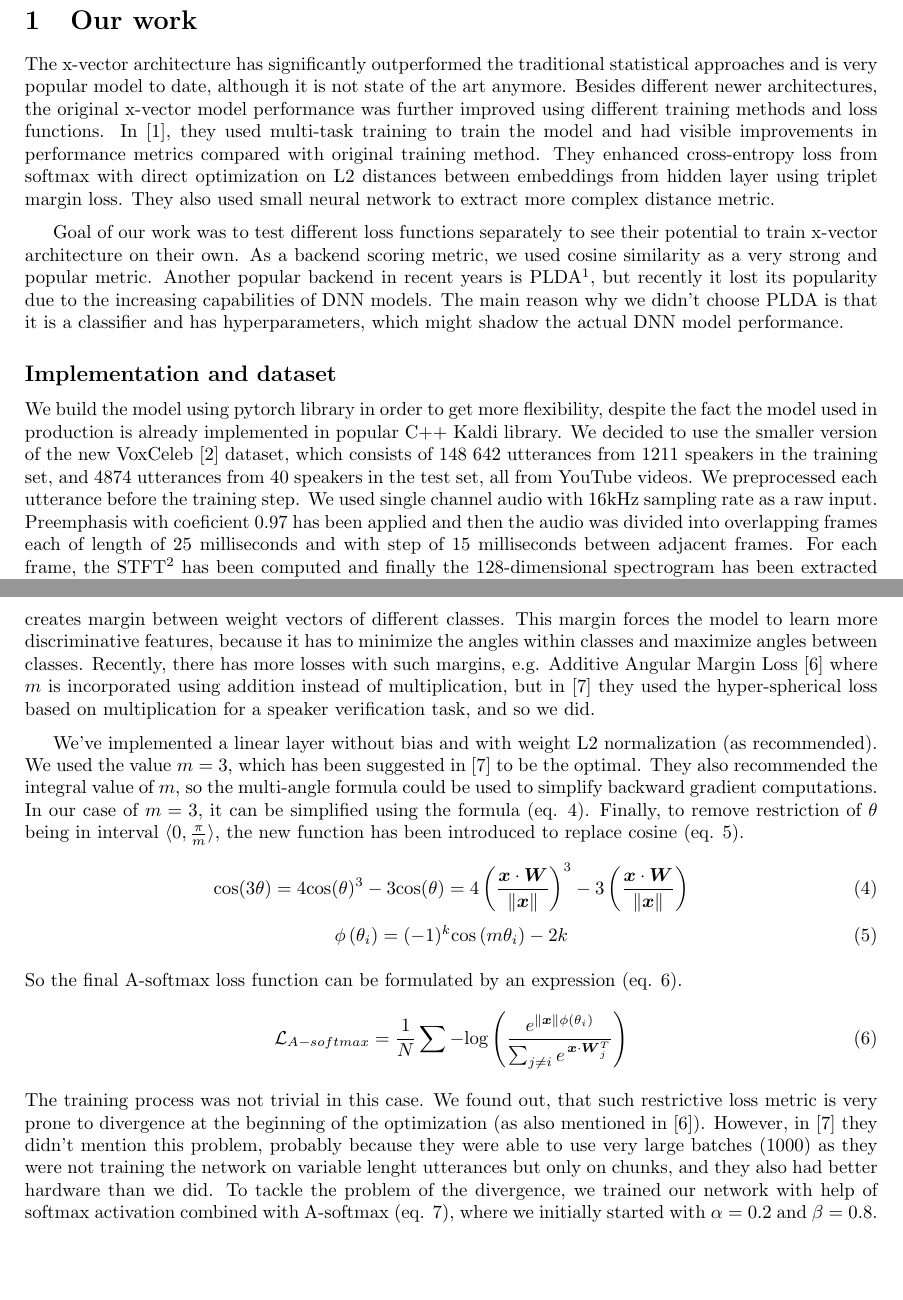
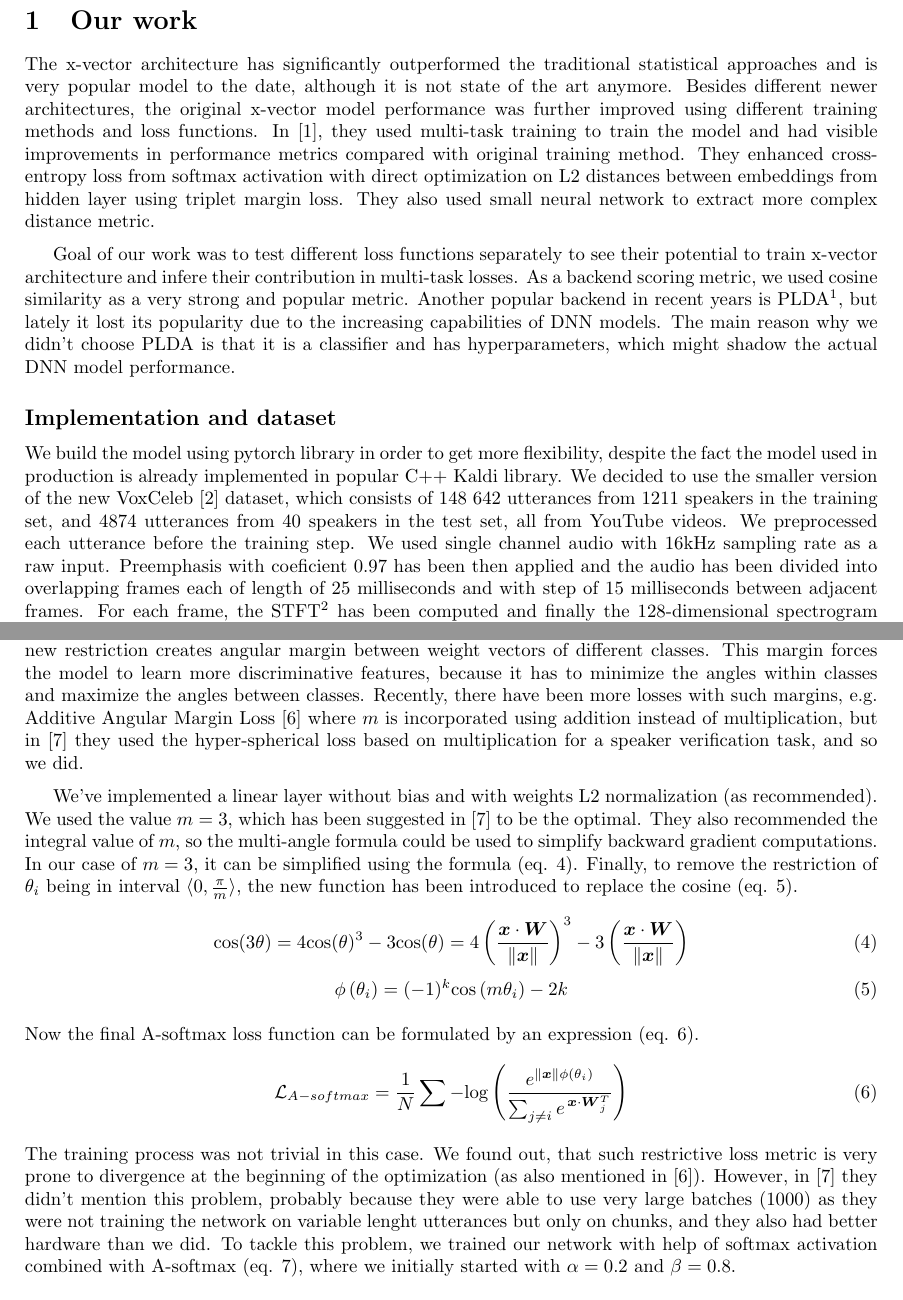
Before and after one commit to MrRobotik/speaker-identification, a LaTeX document (doc/doc.tex, which reads doc/doc-part2.tex): two parts of pages 1 and 3 of 6, joined at a grey line, cut so that both start at the same text, the shorter picture padded with empty space. Compiled offline with pdfLaTeX.

Commit message:
docs stylistics/grammar fixes

```diff
--- a/doc/doc-part2.tex
+++ b/doc/doc-part2.tex
@@ -1,12 +1,12 @@
 \section{Our work}
-The x-vector architecture has significantly outperformed the traditional statistical approaches and is very popular model to date, although it is not state of the art anymore. Besides different newer architectures, the original x-vector model performance was further improved using different training methods and loss functions. In~\cite{x_vectors_triplet}, they used multi-task training to train the model and had visible improvements in performance metrics compared with original training method. They enhanced cross-entropy loss from softmax with direct optimization on L2 distances between embeddings from hidden layer using triplet margin loss. They also used small neural network to extract more complex distance metric.
+The x-vector architecture has significantly outperformed the traditional statistical approaches and is very popular model to the date, although it is not state of the art anymore. Besides different newer architectures, the original x-vector model performance was further improved using different training methods and loss functions. In~\cite{x_vectors_triplet}, they used multi-task training to train the model and had visible improvements in performance metrics compared with original training method. They enhanced cross-entropy loss from softmax activation with direct optimization on L2 distances between embeddings from hidden layer using triplet margin loss. They also used small neural network to extract more complex distance metric.
 
 \medskip
-Goal of our work was to test different loss functions separately to see their potential to train x-vector architecture on their own. As a backend scoring metric, we used cosine similarity as a very strong and popular metric. Another popular backend in recent years is PLDA\footnote{https://towardsdatascience.com/probabilistic-linear-discriminant-analysis-plda-explained-253b5effb96}, but recently it lost its popularity due to the increasing capabilities of DNN models. The main reason why we didn't choose PLDA is that it is a classifier and has hyperparameters, which might shadow the actual DNN model performance.
+Goal of our work was to test different loss functions separately to see their potential to train x-vector architecture and infere their contribution in multi-task losses. As a backend scoring metric, we used cosine similarity as a very strong and popular metric. Another popular backend in recent years is PLDA\footnote{https://towardsdatascience.com/probabilistic-linear-discriminant-analysis-plda-explained-253b5effb96}, but lately it lost its popularity due to the increasing capabilities of DNN models. The main reason why we didn't choose PLDA is that it is a classifier and has hyperparameters, which might shadow the actual DNN model performance.
 
 \subsection*{Implementation and dataset}
 
-We build the model using pytorch library in order to get more flexibility, despite the fact the model used in production is already implemented in popular C++ Kaldi library. We decided to use the smaller version of the new VoxCeleb~\cite{VoxCeleb} dataset, which consists of 148 642 utterances from 1211 speakers in the training set, and 4874 utterances from 40 speakers in the test set, all from YouTube videos. We preprocessed each utterance before the training step. We used single channel audio with 16kHz sampling rate as a raw input. Preemphasis with coeficient 0.97 has been applied and then the audio was divided into overlapping frames each of length of 25 milliseconds and with step of 15 milliseconds between adjacent frames. For each frame, the STFT\footnote{Short Time Fourier Transform} has been computed and finally the 128-dimensional spectrogram has been extracted using Mel frequency filter banks. In traditional approaches, the high correlation in this spectrogram used to be undesirable, but in DNN approaches more dimensionality has been shown to yield better results~\cite{CNN_2016}. However, we used a decorrelated spectrogram -- the MFCC\footnote{https://haythamfayek.com/2016/04/21/speech-processing-for-machine-learning.html}, because in the original x-vector paper they used those. Initially we wanted to test both, but soon we realized that our hardware might not let us to do so, and we decided to use a 24-dimensional MFCC features only as a input to the model. For all these audio processing tasks, we've used python framework librosa. We've implemented and used 3 training methods, each defined by different loss function.
+We build the model using pytorch library in order to get more flexibility, despite the fact the model used in production is already implemented in popular C++ Kaldi library. We decided to use the smaller version of the new VoxCeleb~\cite{VoxCeleb} dataset, which consists of 148 642 utterances from 1211 speakers in the training set, and 4874 utterances from 40 speakers in the test set, all from YouTube videos. We preprocessed each utterance before the training step. We used single channel audio with 16kHz sampling rate as a raw input. Preemphasis with coeficient 0.97 has been then applied and the audio has been divided into overlapping frames each of length of 25 milliseconds and with step of 15 milliseconds between adjacent frames. For each frame, the STFT\footnote{Short Time Fourier Transform} has been computed and finally the 128-dimensional spectrogram has been extracted using Mel frequency filter banks. In traditional approaches, the high correlation in this spectrogram used to be undesirable, but in DNN approaches more dimensionality has been shown to yield better results~\cite{CNN_2016}. However, we used a decorrelated spectrogram -- the MFCC\footnote{https://haythamfayek.com/2016/04/21/speech-processing-for-machine-learning.html}, because in the original x-vector paper they used those. Initially we wanted to test both, but soon we realized that our hardware might not let us to do so, and we decided to use a 24-dimensional MFCC features only as a input to the model. For all these audio processing tasks, we've used python framework librosa. We've implemented and used 3 training methods, each defined by different loss function.
 
 \subsection*{Softmax with cross-entropy}
 
@@ -21,11 +21,11 @@ We trained the first model using original training method, i.e. closed set class
 
 \pagebreak
 \noindent
-We trained the network using Adam optimizer with default parameters while it was seemingly converging and then tuned it using SGD with momentum $ 0.9 $ and small $ \eta $ (e.g. $ 1e^{-4} $). The training has been done on variable length utterances with minibatch size of 64. We used a cross-validation set created from the training set to determine the convergence of the optimizer.
+We trained the network using Adam optimizer with default parameters while it was seemingly converging and then tuned it using SGD with momentum $ 0.9 $ and small $ \eta = 1e^{-4} $. The training has been done on variable length utterances with minibatch size of 64. We used a cross-validation set created from the training set to determine the convergence of the optimizer.
 
 \subsection*{Triplet margin loss -- direct optimization}
 
-The second approach we tested was direct optimization using standard triplet margin loss (eq. \ref{eq:triplet}) with L2 distance, where $ \boldsymbol{A} $, $ \boldsymbol{P} $ and $ \boldsymbol{N} $ are embedding vectors for anchor, positive (from the same speaker), and negative (from a different speaker) utterances respectively. The triplet loss is minimized, when for every speaker the intra-class distances are all smaller than inter-class distances by a margin of $ \alpha $.
+The second approach we've tested is direct optimization using standard triplet margin loss (eq. \ref{eq:triplet}) with L2 distance, where $ \boldsymbol{A} $, $ \boldsymbol{P} $ and $ \boldsymbol{N} $ are embedding vectors for anchor, positive (from the same speaker), and negative (from a different speaker) utterances respectively. The triplet loss is minimized, when for every speaker the intra-class distances are all smaller than inter-class distances by a margin of $ \alpha $.
 
 \begin{equation} \label{eq:triplet}
 \mathcal{L}_{triplet} = \frac{1}{N} \sum \textnormal{max}
@@ -36,14 +36,14 @@ The second approach we tested was direct optimization using standard triplet mar
 \end{equation}
 
 \noindent
-The one benefit of this approach over classification is obvious -- it does not require exact class annotations as closed set classification does. But from the performance perspective, it is not so obvious. One might argue that direct training should lead to better results. But softmax with more than thousand classes is forced to learn very discriminative representation and the optimization takes all those classes into account in every learning step. It is known that whereas triplet learning for embedding extraction is capable to outperform other approaches, it is crucial to employ good sampling technique and use hard-negative~mining~\cite{YuanYZ16}.
+The one benefit of this approach over classification is obvious -- it does not require exact class annotations as closed set classification does. But from the performance perspective, it is not so obvious. One might argue that direct training should lead to better results, but softmax with more than thousand classes is forced to learn very discriminative representation and the optimization takes all those classes into account in every learning step. It is known that whereas triplet learning for embedding extraction is capable to outperform other approaches, it is crucial to employ good sampling technique and use hard-negative~mining~\cite{YuanYZ16}.
 
 \medskip
-In our work, we implemented naive sampling where all triplets were sampled randomly with uniform probability during whole training. Another important thing about triplet margin loss is its hyperparameter $ \alpha $. We used the value of 0.8 as recommended in~\cite{x_vectors_triplet}. The ReLU activation from the embedding layer has been removed and also the output embeddings were normalized in order to prevent network from degrading into extremely increasing or decreasing the embedding magnitude without changing its orientation (and cosine similarity backend score). We trained the model in a similar manner as the previous one.
+In our work, we've implemented naive sampling where all triplets are sampled randomly with uniform probability during the whole training. Another important thing about triplet margin loss is its hyperparameter $ \alpha $. We used the value of 0.8 as recommended in~\cite{x_vectors_triplet}. The ReLU activation from the embedding layer has been removed and also the output embeddings were normalized in order to prevent network from degrading into extremely increasing or decreasing the embedding magnitude without changing its orientation (and cosine similarity backend score). We trained the model in a similar manner as the previous one.
 
 \subsection*{Angular Softmax with cross-entropy}
 
-The third and the last loss function we tested was so called Angular~Softmax~loss~\cite{A_softmax_original} or A-softmax. It is a relatively recent approach to the problem of classic softmax activation used for embedding extraction. In classification using softmax, there is no direct way of maximizing the inter-class variability and minimizing the intra-class variablity, which is very desired for a good embedding model. The final cross-entropy loss is not forced to keep any margins, it only cares about classifying the samples into the classes correctly in a discreet sense. The angular softmax can be viewed as an enhanced softmax idea based on the geometric definition of the dot product, which implies the equivalence~(eq. \ref{eq:cosine_rule}), where $ \theta_i $ is the angle between the class weights $ \boldsymbol{W}_i $ (column of the linear layer matrix for row vectors convention) and the input vector $ \boldsymbol{x} $.
+The third and the last loss function we've tested is so called Angular~Softmax~loss~\cite{A_softmax_original} or A-softmax. It is a relatively recent approach to the problem of classic softmax activation used for embedding extraction. In classification using softmax, there is no direct way of maximizing the inter-class variability and minimizing the intra-class variability, which is a very desired property for a good embedding model. The final cross-entropy loss is not forced to keep any margins, it only cares about classifying the samples into the classes correctly in a discreet sense. The angular softmax can be viewed as an enhanced softmax idea based on the geometric definition of the dot product, which implies the equivalence~(eq. \ref{eq:cosine_rule}), where $ \theta_i $ is the angle between the class weights $ \boldsymbol{W}_i $ (column of the linear layer matrix for row vector convention) and the input vector $ \boldsymbol{x} $.
 
 \begin{equation} \label{eq:cosine_rule}
 \frac{e^{\,\boldsymbol{x} \cdot \boldsymbol{W}_i^T + \boldsymbol{b}_i}}
@@ -54,10 +54,10 @@ The third and the last loss function we tested was so called Angular~Softmax~los
 
 \medskip
 \noindent
-The main idea is to multiply the angle $ \theta_i $, i.e. angle between $ x $ and weights of the ground-truth class by some value $ m $. Because the cosine function is monotonically decreasing in interval $ \langle 0, \pi \rangle $, the relation $ \textnormal{cos}(\theta_1) > m \cdot \textnormal{cos}(\theta_1) > \textnormal{cos}(\theta_2) $ holds true in this interval. In~\cite{A_softmax_original} it is also shown that this new restriction creates margin between weight vectors of different classes. This margin forces the model to learn more discriminative features, because it has to minimize the angles within classes and maximize angles between classes. Recently, there has more losses with such margins, e.g. Additive Angular Margin Loss \cite{arc_face} where $ m $ is incorporated using addition instead of multiplication, but in~\cite{A_softmax} they used the hyper-spherical loss based on multiplication for a speaker verification task, and so we did.
+The main idea is to multiply the angle $ \theta_i $, i.e. angle between $ x $ and weights of the ground-truth class by some value $ m $. Because the cosine function is monotonically decreasing in the interval $ \langle 0, \pi \rangle $, the relation $ j \neq i : \textnormal{cos}(\theta_i) > m \cdot \textnormal{cos}(\theta_i) > \textnormal{cos}(\theta_j) $ holds true in this interval. In~\cite{A_softmax_original} it is also shown that this new restriction creates angular margin between weight vectors of different classes. This margin forces the model to learn more discriminative features, because it has to minimize the angles within classes and maximize the angles between classes. Recently, there have been more losses with such margins, e.g. Additive Angular Margin Loss \cite{arc_face} where $ m $ is incorporated using addition instead of multiplication, but in~\cite{A_softmax} they used the hyper-spherical loss based on multiplication for a speaker verification task, and so we did.
 
 \medskip
-We've implemented a linear layer without bias and with weight L2 normalization (as recommended). We used the value $ m = 3 $, which has been suggested in~\cite{A_softmax} to be the optimal. They also recommended the integral value of $ m $, so the multi-angle formula could be used to simplify backward gradient computations. In our case of $ m = 3 $, it can be simplified using the formula (eq. \ref{eq:multi_angle_3}). Finally, to remove restriction of $ \theta $ being in interval $ \langle 0, \frac{\pi}{m} \rangle $, the new function has been introduced to replace cosine (eq. \ref{eq:new_function}).
+We've implemented a linear layer without 	bias and with weights L2 normalization (as recommended). We used the value $ m = 3 $, which has been suggested in~\cite{A_softmax} to be the optimal. They also recommended the integral value of $ m $, so the multi-angle formula could be used to simplify backward gradient computations. In our case of $ m = 3 $, it can be simplified using the formula (eq. \ref{eq:multi_angle_3}). Finally, to remove the restriction of $ \theta_i $ being in interval $ \langle 0, \frac{\pi}{m} \rangle $, the new function has been introduced to replace the cosine (eq. \ref{eq:new_function}).
 
 \begin{equation} \label{eq:multi_angle_3}
 \textnormal{cos}(3\theta) =
@@ -72,7 +72,7 @@ We've implemented a linear layer without bias and with weight L2 normalization (
 
 \medskip
 \noindent
-So the final A-softmax loss function can be formulated by an expression (eq. \ref{eq:A_softmax}).
+Now the final A-softmax loss function can be formulated by an expression (eq. \ref{eq:A_softmax}).
 
 \begin{equation} \label{eq:A_softmax}
 \mathcal{L}_{A-softmax} = \frac{1}{N} \sum - \textnormal{log} \left(
@@ -83,7 +83,7 @@ So the final A-softmax loss function can be formulated by an expression (eq. \re
 
 \medskip
 \noindent
-The training process was not trivial in this case. We found out, that such restrictive loss metric is very prone to divergence at the beginning of the optimization (as also mentioned in~\cite{arc_face}). However, in~\cite{A_softmax} they didn't mention this problem, probably because they were able to use very large batches (1000) as they were not training the network on variable lenght utterances but only on chunks, and they also had better hardware than we did. To tackle the problem of the divergence, we trained our network with help of softmax activation combined with A-softmax (eq. \ref{eq:combined_loss}), where we initially started with $ \alpha = 0.2 $ and $ \beta = 0.8 $.
+The training process was not trivial in this case. We found out, that such restrictive loss metric is very prone to divergence at the beginning of the optimization (as also mentioned in~\cite{arc_face}). However, in~\cite{A_softmax} they didn't mention this problem, probably because they were able to use very large batches (1000) as they were not training the network on variable lenght utterances but only on chunks, and they also had better hardware than we did. To tackle this problem, we trained our network with help of softmax activation combined with A-softmax (eq. \ref{eq:combined_loss}), where we initially started with $ \alpha = 0.2 $ and $ \beta = 0.8 $.
 
 \begin{equation} \label{eq:combined_loss}
 \mathcal{L} = \alpha \cdot \mathcal{L}_{A-softmax} + \beta \cdot \mathcal{L}_{softmax}
@@ -104,10 +104,10 @@ The trained models were tested using mentioned cosine similarity metric on the t
 As can be seen, the triplet margin loss with naive sampling performed the worst given the scoring backend. It might definitely improve the performance of the softmax in multi-task training, but on its own it would require avanced sampling technique and also experimentation with the margin $ \alpha $. Also, the L2 distance on normalized vectors is still slightly different than the cosine distance used for scoring, so maybe exploiting our backend decision and using cosine distance in triplet loss would yield better results. However, to test this hypothesis is out of the scope of our work. On the other hand, the Angular Softmax loss function has gained the best performance. The power of the central softmax based loss with large number of classes combined with additional angular margin led to superior results.
 
 \medskip
-There is an open debate about whether to use only linearly activated layer or some non-linear activation on top of it as a embedding. In triplet margin loss the answer is clear, but in classification based embeddings we tried both variants and found interesting results. While the A-softmax with ReLU activation kept performed much worse, even worse than softmax, the plain softmax performed significantly better with ReLU than with ReLU removed. We suppose that the reason is that the ReLU discards information contained in the negative values. Therefore it is not propagated directly to the final minimized loss, so it can be expected that using the negative part would more likely confuse the results rather than improve them. But this explanation ostensibly doesn't apply for the A-softmax function. Interesting future work would be to test whether some other activations that keep also the negative part (e.g. tanh) would lead to even better results than classical ReLU, which is extensively used due to its great gradient properties, but those are not so significant after batch normalization anyway.
+There is an open debate about whether to use only linearly activated layer or with some non-linear activation on top of it as an embedding. In triplet margin loss the answer is clear, but in classification based embeddings we tried both variants and found interesting results. While the A-softmax with ReLU activation kept performed much worse, even worse than softmax, the plain softmax performed significantly better with ReLU than with ReLU removed. We suppose that the reason for this is that the ReLU discards information contained in the negative values. Therefore it is not propagated directly to the final minimized loss, so it can be expected that using the negative part would more likely confuse the results rather than improve them. But this explanation ostensibly doesn't apply for the A-softmax function. Interesting future work would be to test whether some other activations that keep also the negative part (e.g. tanh) would lead to even better results than classical ReLU, which is extensively used due to its great gradient properties, but those are not so significant after batch normalization anyway.
 
 \medskip
-Finally, we've also visualized the results in the form of DET~curves~(fig. \ref{fig:det}) and t-SNE~\footnote{https://towardsdatascience.com/an-introduction-to-t-sne-with-python-example-5a3a293108d1} reduced 512 dimensional space into 2 dimensional scatter plot maintaing the L2 distances \ref{fig:tsne}.
+Finally, we've also visualized the results in the form of DET~curves~(fig. \ref{fig:det}) and scatter~plots~\ref{fig:tsne} of the test utterances in 512 dimensional space reduced into 2 dimensions mantaining the L2 distances using t-SNE~\footnote{https://towardsdatascience.com/an-introduction-to-t-sne-with-python-example-5a3a293108d1} algorithm.
 
 \begin{figure}[h]
 \begin{center}
```
Also changed, not shown: doc/doc-part2.tex (2 more changed lines).
